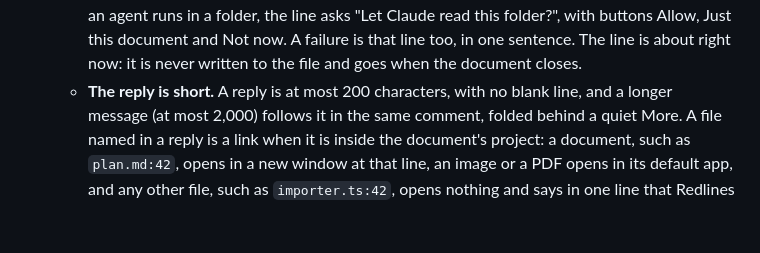
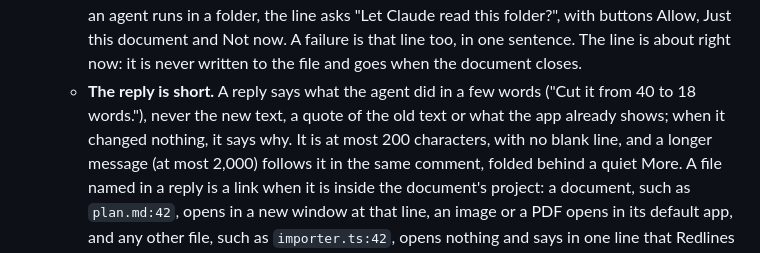
Before and after one commit to skadauke/redlines, a Markdown page: docs/design.md, the part around the change. GitHub-like rendering; blank space fills up the shorter version.

```diff
--- a/docs/design.md
+++ b/docs/design.md
@@ -415,7 +415,9 @@ mode has no counterpart in the desktop app.
     buttons Allow, Just this document and Not now. A failure is that line too, in one
     sentence. The line is about right now: it is never written to the file and goes when the
     document closes.
-  - **The reply is short.** A reply is at most 200 characters, with no blank line, and a longer
+  - **The reply is short.** A reply says what the agent did in a few words ("Cut it from 40 to 18
+    words."), never the new text, a quote of the old text or what the app already shows; when it
+    changed nothing, it says why. It is at most 200 characters, with no blank line, and a longer
     message (at most 2,000) follows it in the same comment, folded behind a quiet More. A file
     named in a reply is a link when it is inside the document's project: a document, such as
     `plan.md:42`, opens in a new window at that line, an image or a PDF opens in its default app,
```
Also changed, not shown: integrations/claude-code/SKILL.md (+5 -0 lines).
